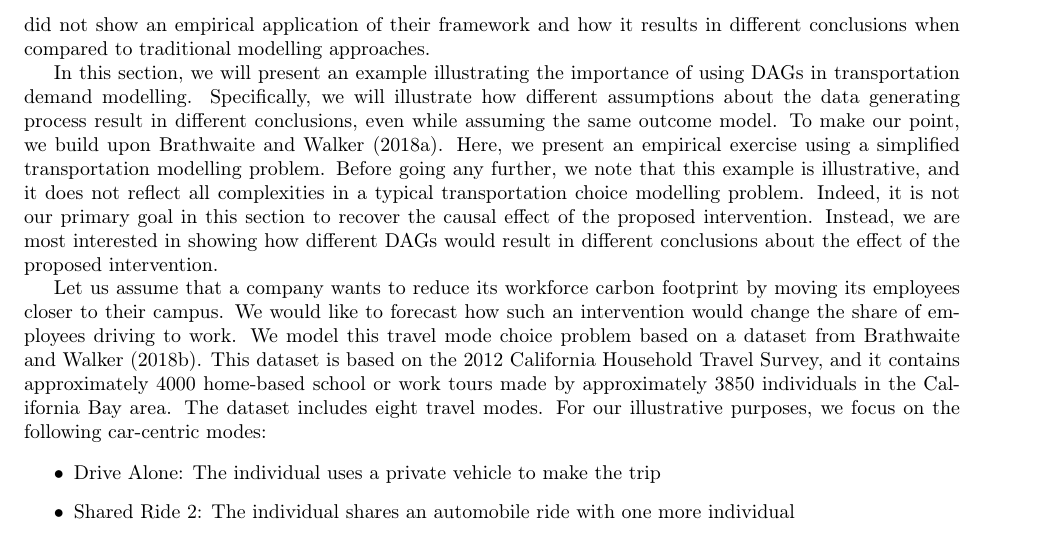
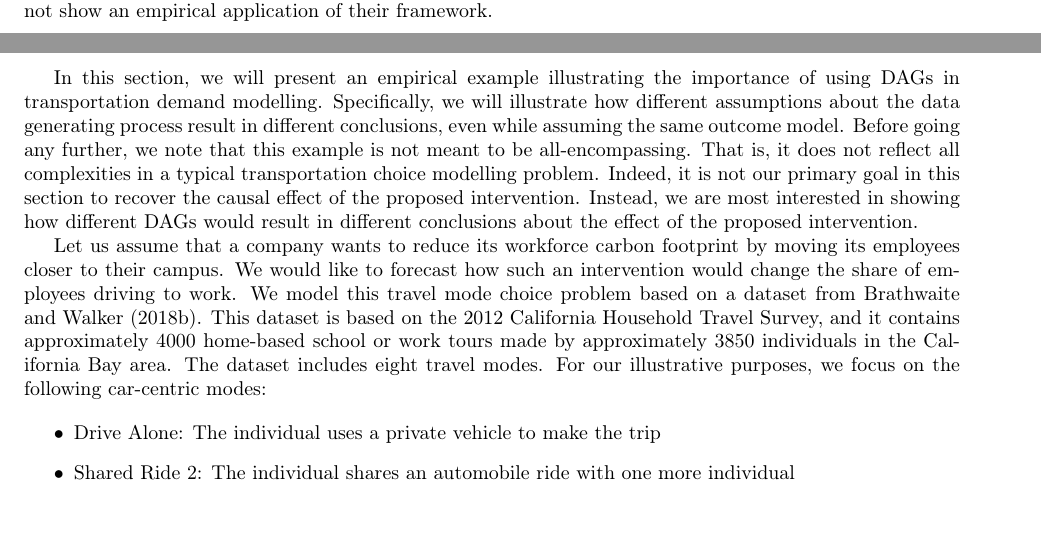
Before and after one commit to hassan-obeid/tr_b_causal_2020, a LaTeX document (article/main.tex, which reads article/sections/_2_graph_importance.tex): part of page 3 of 35 before the commit and two parts of pages 2 and 3 of 35 after it, the two joined at a grey line, cut at the place of the change. Compiled offline with pdfLaTeX.

Commit message:
Removing redundancies between paragraphs

```diff
--- a/article/sections/_2_graph_importance.tex
+++ b/article/sections/_2_graph_importance.tex
@@ -29,13 +29,12 @@ Researchers and practitioners have made use of DAGs in fields ranging from medic
 
 Likewise, DAGs could prove useful in addressing transportation policy questions.
 \citet{brathwaite_2018_causal} have proposed a framework illustrating how practitioners and researchers can use DAGs to answer such transportation modelling questions in a causal context.
-However, \citet{brathwaite_2018_causal} did not show an empirical application of their framework and how it results in different conclusions when compared to traditional modelling approaches.
+However, \citet{brathwaite_2018_causal} did not show an empirical application of their framework.
 
-In this section, we will present an example illustrating the importance of using DAGs in transportation demand modelling.
+In this section, we will present an empirical example illustrating the importance of using DAGs in transportation demand modelling.
 Specifically, we will illustrate how different assumptions about the data generating process result in different conclusions, even while assuming the same outcome model.
-To make our point, we build upon \citet{brathwaite_2018_causal}.
-Here, we present an empirical exercise using a simplified transportation modelling problem.
-Before going any further, we note that this example is illustrative, and it does not reflect all complexities in a typical transportation choice modelling problem.
+Before going any further, we note that this example is not meant to be all-encompassing.
+That is, it does not reflect all complexities in a typical transportation choice modelling problem.
 Indeed, it is not our primary goal in this section to recover the causal effect of the proposed intervention.
 Instead, we are most interested in showing how different DAGs would result in different conclusions about the effect of the proposed intervention.
 
```
